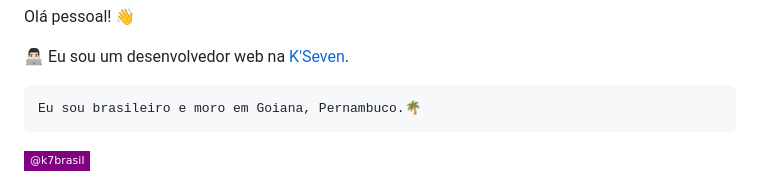
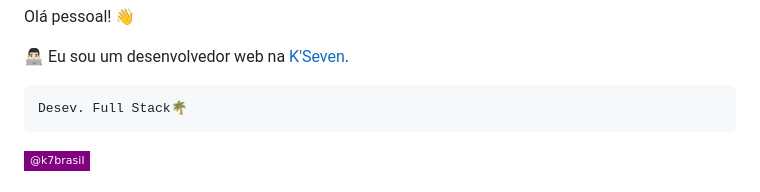
Before and after one commit to ksevendev/ksevendev, a Markdown page: README.md, the part around the change. Rendered like a GitHub page; badges without logos.

```diff
--- a/README.md
+++ b/README.md
@@ -2,7 +2,7 @@ Olá pessoal! 👋
 
 👨🏻‍💻 Eu sou um desenvolvedor web na [K'Seven](https://github.com/ksevendev/).
 
-    Eu sou brasileiro e moro em Goiana, Pernambuco.🌴
+    Desev. Full Stack🌴
 
 [![Instagram: K7](https://img.shields.io/badge/-@k7brasil-purple?style=flat-square&logo=instagram&logoColor=white&link=https://instagram.com/k7brasil/)](https://instagram.com/kseven.dev)
 
```
